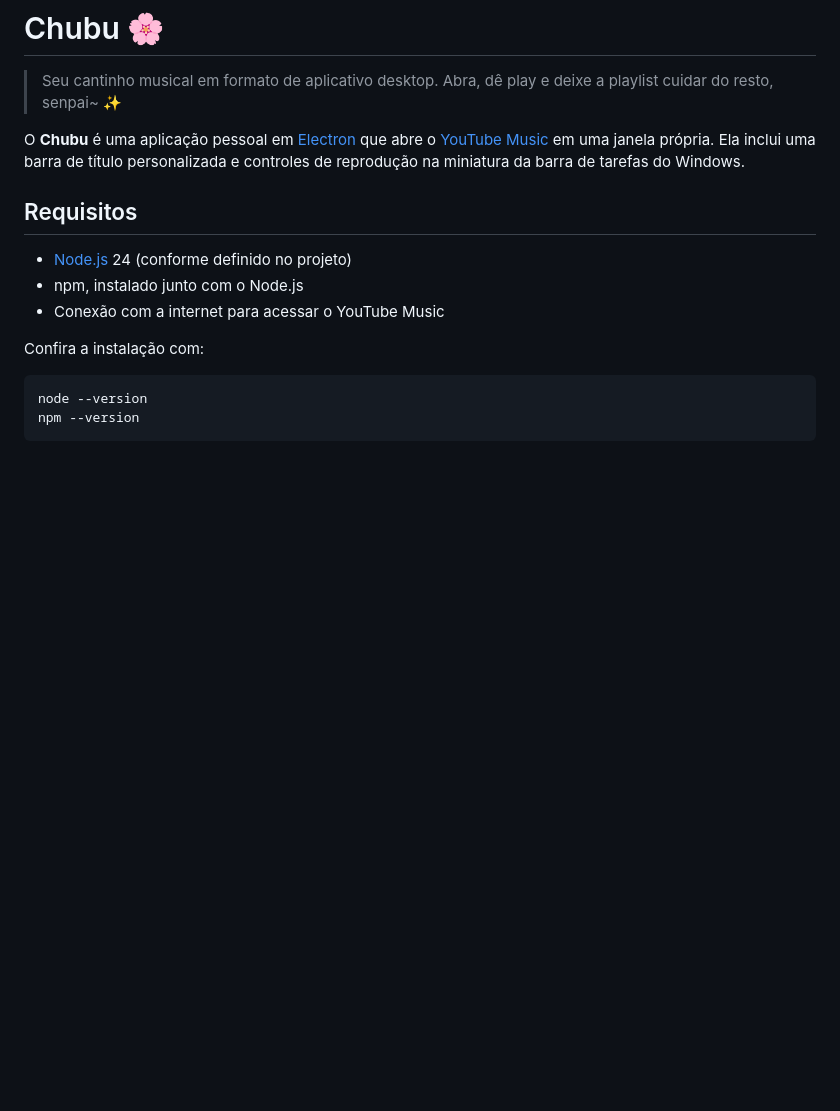
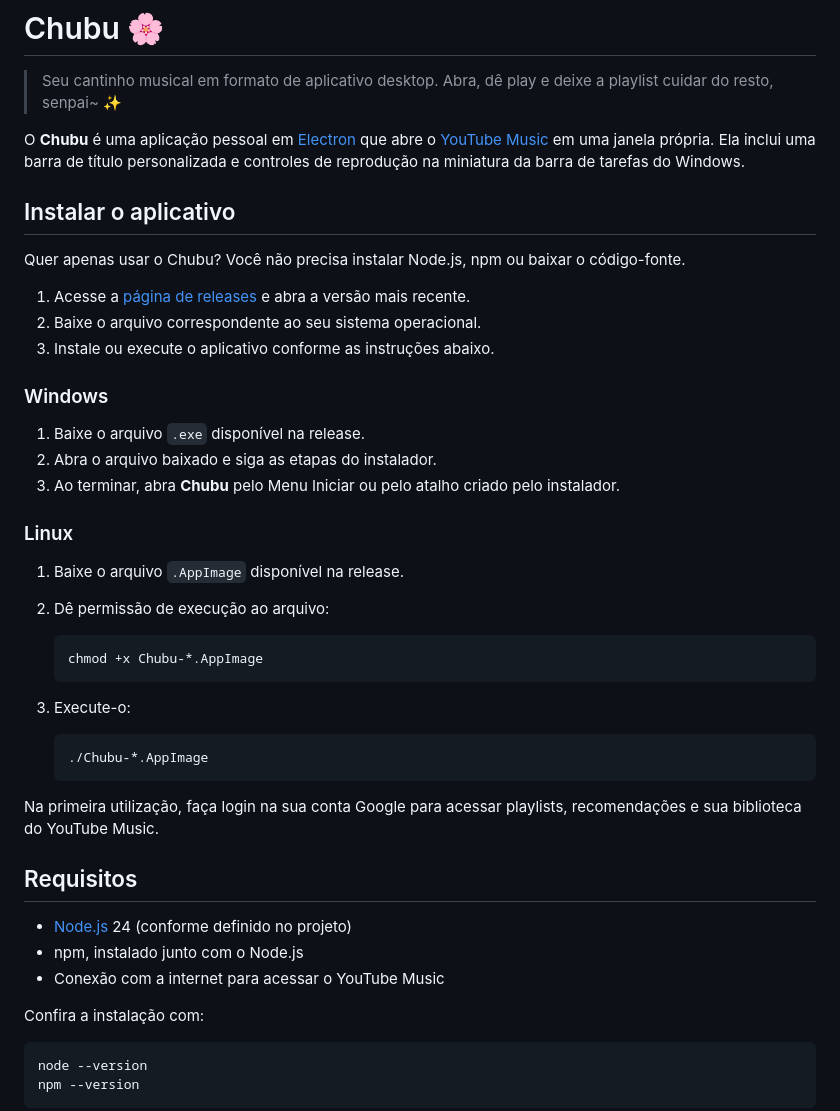
Before and after one commit to victoraaquino/Chubu, a Markdown page: README.md, the part around the change. GitHub-like rendering; blank space fills up the shorter version.

Commit message:
chore: add user guide

````diff
--- a/README.md
+++ b/README.md
@@ -3,6 +3,37 @@
 > Seu cantinho musical em formato de aplicativo desktop. Abra, dê play e deixe a playlist cuidar do resto, senpai~ ✨
 
 O **Chubu** é uma aplicação pessoal em [Electron](https://www.electronjs.org/) que abre o [YouTube Music](https://music.youtube.com/) em uma janela própria. Ela inclui uma barra de título personalizada e controles de reprodução na miniatura da barra de tarefas do Windows.
+
+## Instalar o aplicativo
+
+Quer apenas usar o Chubu? Você não precisa instalar Node.js, npm ou baixar o código-fonte.
+
+1. Acesse a [página de releases](https://github.com/victoraaquino/Chubu/releases) e abra a versão mais recente.
+2. Baixe o arquivo correspondente ao seu sistema operacional.
+3. Instale ou execute o aplicativo conforme as instruções abaixo.
+
+### Windows
+
+1. Baixe o arquivo `.exe` disponível na release.
+2. Abra o arquivo baixado e siga as etapas do instalador.
+3. Ao terminar, abra **Chubu** pelo Menu Iniciar ou pelo atalho criado pelo instalador.
+
+### Linux
+
+1. Baixe o arquivo `.AppImage` disponível na release.
+2. Dê permissão de execução ao arquivo:
+
+   ```bash
+   chmod +x Chubu-*.AppImage
+   ```
+
+3. Execute-o:
+
+   ```bash
+   ./Chubu-*.AppImage
+   ```
+
+Na primeira utilização, faça login na sua conta Google para acessar playlists, recomendações e sua biblioteca do YouTube Music.
 
 ## Requisitos
 
````
